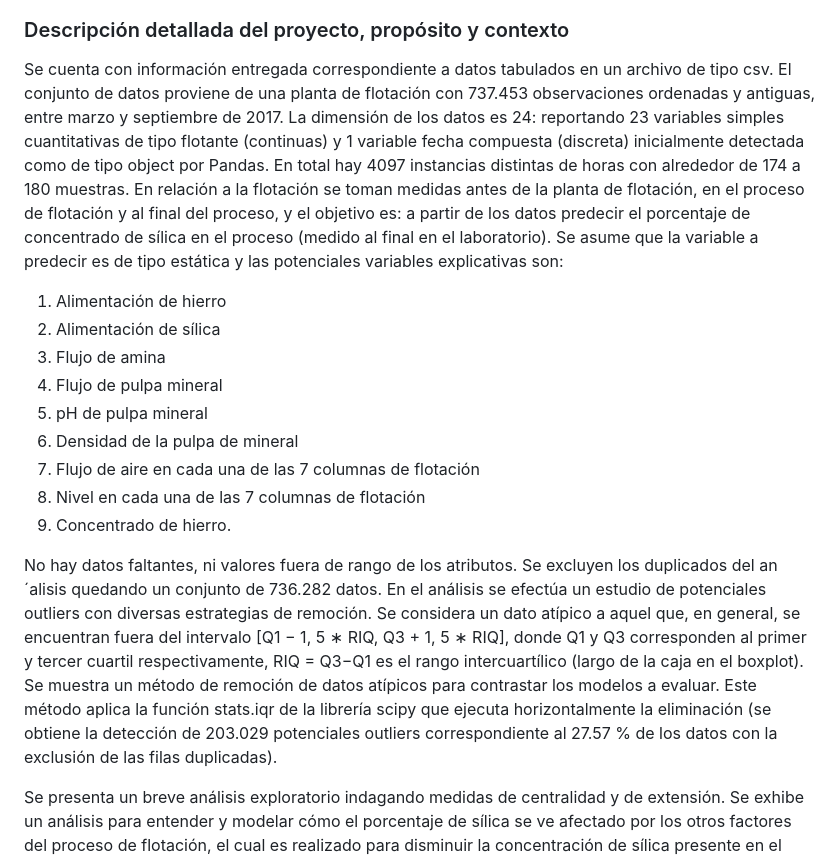
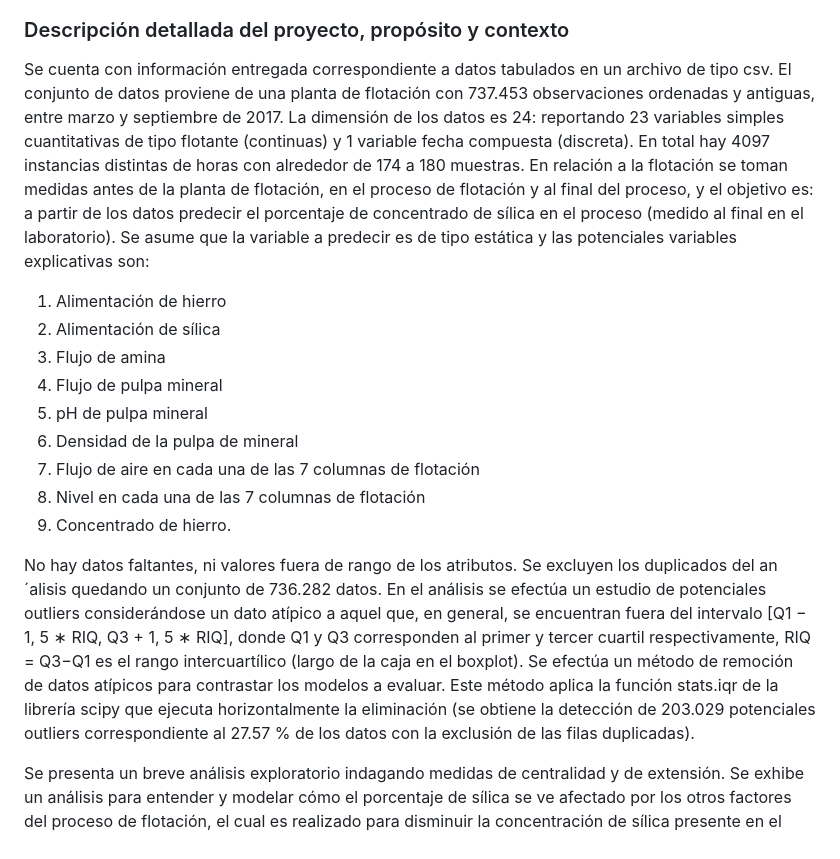
Before and after one commit to UrsulaMoya/mi-primer-repositorio-academico-minero, a Markdown page: README.md, the part around the change. GitHub-like rendering.

```diff
--- a/README.md
+++ b/README.md
@@ -9,7 +9,7 @@ El proceso de flotación es un procedimiento de extracción de metal (hierro) a
 ### Descripción detallada del proyecto, propósito y contexto
 
 Se cuenta con información entregada correspondiente a datos tabulados en un archivo de tipo csv. El conjunto de datos proviene de una planta de flotación con 737.453 observaciones ordenadas
-y antiguas, entre marzo y septiembre de 2017. La dimensión de los datos es 24: reportando 23 variables simples cuantitativas de tipo flotante (continuas) y 1 variable fecha compuesta (discreta) inicialmente detectada como de tipo object por Pandas. En total hay 4097 instancias distintas de horas con alrededor de 174 a 180 muestras. En relación a la flotación se toman medidas antes de la planta de flotación, en el proceso de flotación y al final del proceso, y el objetivo es: a partir de los datos predecir el porcentaje de concentrado de sílica en el proceso (medido al final en el laboratorio). Se asume que la variable a predecir es de tipo estática y las potenciales variables explicativas son:
+y antiguas, entre marzo y septiembre de 2017. La dimensión de los datos es 24: reportando 23 variables simples cuantitativas de tipo flotante (continuas) y 1 variable fecha compuesta (discreta). En total hay 4097 instancias distintas de horas con alrededor de 174 a 180 muestras. En relación a la flotación se toman medidas antes de la planta de flotación, en el proceso de flotación y al final del proceso, y el objetivo es: a partir de los datos predecir el porcentaje de concentrado de sílica en el proceso (medido al final en el laboratorio). Se asume que la variable a predecir es de tipo estática y las potenciales variables explicativas son:
 
 1. Alimentación de hierro
 2. Alimentación de sílica
@@ -21,7 +21,7 @@ y antiguas, entre marzo y septiembre de 2017. La dimensión de los datos es 24:
 8. Nivel en cada una de las 7 columnas de flotación
 9. Concentrado de hierro.
 
-No hay datos faltantes, ni valores fuera de rango de los atributos. Se excluyen los duplicados del an´alisis quedando un conjunto de 736.282 datos. En el análisis se efectúa un estudio de potenciales outliers con diversas estrategias de remoción. Se considera un dato atípico a aquel que, en general, se encuentran fuera del intervalo [Q1 − 1, 5 ∗ RIQ, Q3 + 1, 5 ∗ RIQ], donde Q1 y Q3 corresponden al primer y tercer cuartil respectivamente, RIQ = Q3−Q1 es el rango intercuartílico (largo de la caja en el boxplot). Se muestra un método de remoción de datos atípicos para contrastar los modelos a evaluar. Este método aplica la función stats.iqr de la librería scipy que ejecuta horizontalmente la eliminación (se obtiene la detección de 203.029 potenciales outliers correspondiente al 27.57 % de los datos con la exclusión de las filas duplicadas).
+No hay datos faltantes, ni valores fuera de rango de los atributos. Se excluyen los duplicados del an´alisis quedando un conjunto de 736.282 datos. En el análisis se efectúa un estudio de potenciales outliers considerándose un dato atípico a aquel que, en general, se encuentran fuera del intervalo [Q1 − 1, 5 ∗ RIQ, Q3 + 1, 5 ∗ RIQ], donde Q1 y Q3 corresponden al primer y tercer cuartil respectivamente, RIQ = Q3−Q1 es el rango intercuartílico (largo de la caja en el boxplot). Se efectúa un método de remoción de datos atípicos para contrastar los modelos a evaluar. Este método aplica la función stats.iqr de la librería scipy que ejecuta horizontalmente la eliminación (se obtiene la detección de 203.029 potenciales outliers correspondiente al 27.57 % de los datos con la exclusión de las filas duplicadas).
 
 Se presenta un breve análisis exploratorio indagando medidas de centralidad y de extensión. Se exhibe un análisis para entender y modelar cómo el porcentaje de sílica se ve afectado por los otros factores del proceso de flotación, el cual es realizado para disminuir la concentración de sílica presente en el mineral de hierro. Este análisis considera una descripción de los datos de tipo general, relaciones y comparaciones pertinentes tipo scatter plot, boxplot y correlaciones lineales. Esto en virtud de poder entrever alguna hipótesis para el objetivo planteado de predecir el porcentaje de concentración final de sílica. Se hace un estudio habitual de posibles outliers a través de boxplot exponiendo el análisis exploratorio de forma comparativa con y sin potenciales outliers. El estudio es efectuado en virtud de lo aprendido en un curso de Fundamentos de Ciencia de Datos.
 
```
